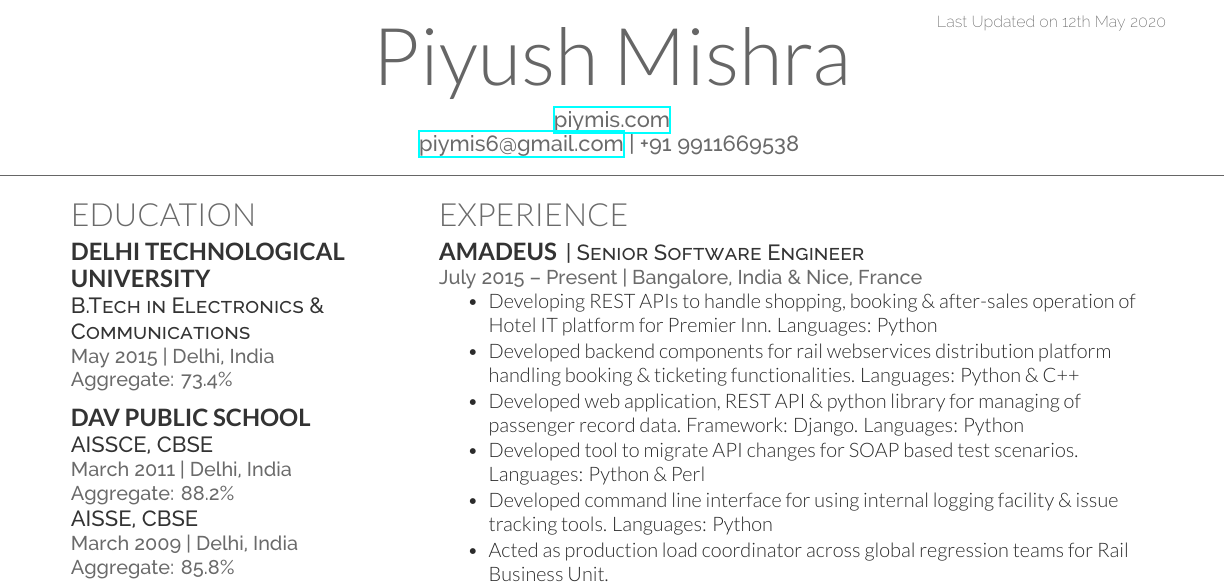
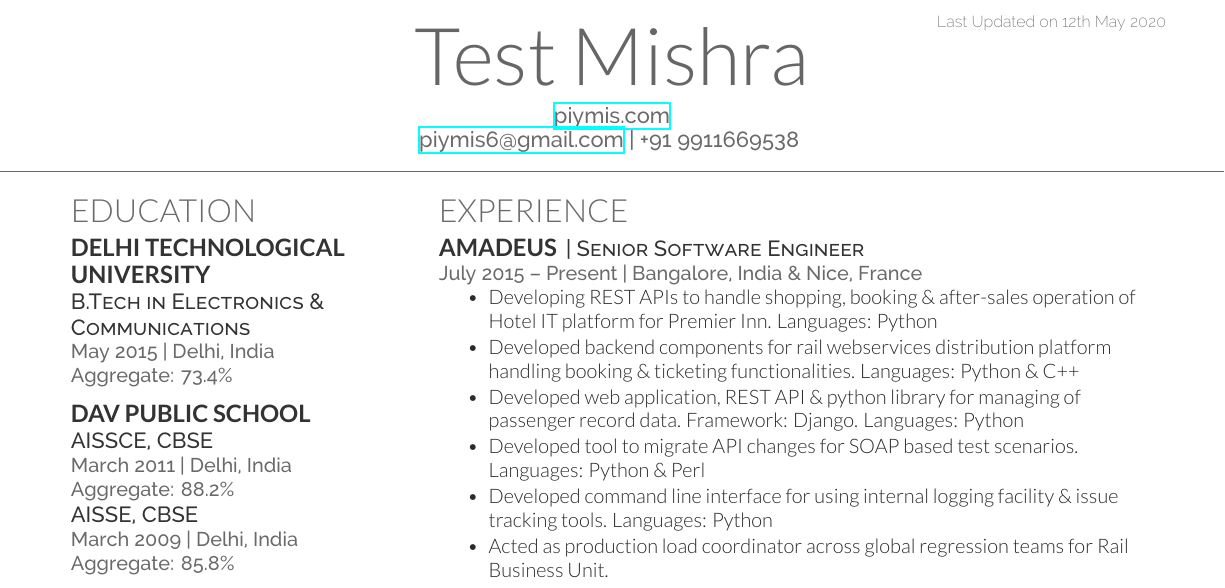
Before and after one commit to piymis/Resume-Piyush, a LaTeX CV (Resume_Piyush.tex): part of the page, cut so that both start at the same text. Compiled offline with XeLaTeX.

Commit message:
test autosave

```diff
--- a/Resume_Piyush.tex
+++ b/Resume_Piyush.tex
@@ -17,7 +17,7 @@
 %%%%%%%%%%%%%%%%%%%%%%%%%%%%%%%%%%%%%%
 
 
-\namesection{}{Piyush Mishra}{ \urlstyle{same}\url{piymis.com} \\
+\namesection{}{Test Mishra}{ \urlstyle{same}\url{piymis.com} \\
 \href{mailto:piymis6@gmail.com}{piymis6@gmail.com} | +91 9911669538
 }
 
```
